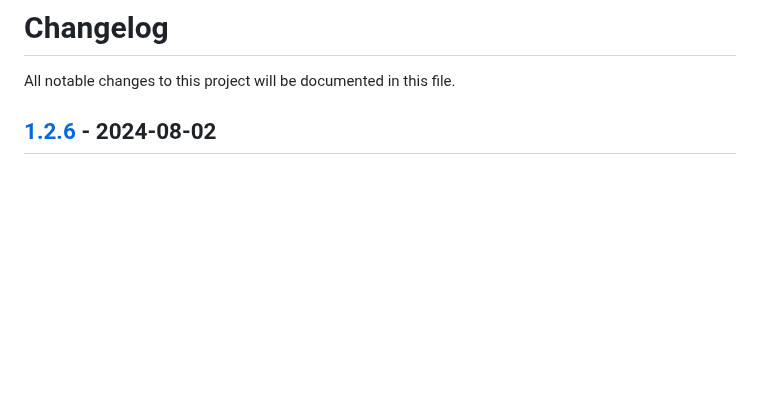
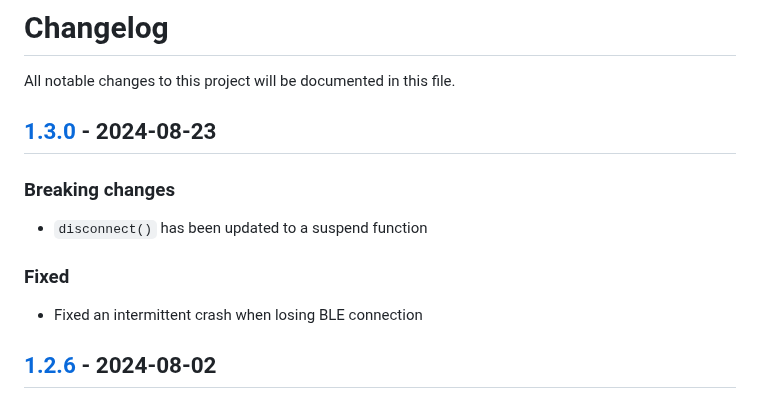
Before and after one commit to Comodule/comodule-sdk-android, a Markdown page: CHANGELOG.md, the part around the change. Rendered like a GitHub page; blank space fills up the shorter version.

```diff
--- a/CHANGELOG.md
+++ b/CHANGELOG.md
@@ -1,6 +1,13 @@
 # Changelog
 
 All notable changes to this project will be documented in this file.
+
+## [1.3.0](https://central.sonatype.com/artifact/com.comodule/bluetooth/1.3.0) - 2024-08-23
+
+### Breaking changes
+- `disconnect()` has been updated to a suspend function
+### Fixed
+- Fixed an intermittent crash when losing BLE connection
 
 ## [1.2.6](https://central.sonatype.com/artifact/com.comodule/bluetooth/1.2.6) - 2024-08-02
 
```
